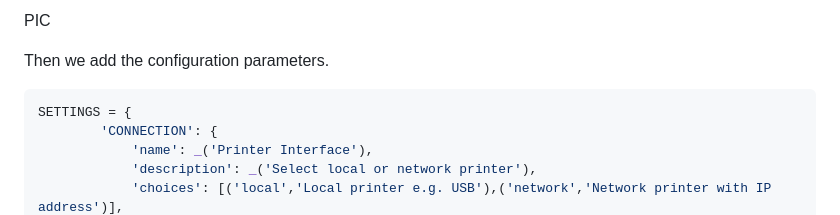
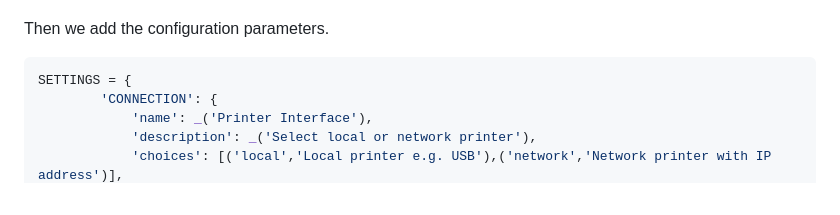
Before and after one commit to SergeoLacruz/inventree-zebra-plugin, a Markdown page: README.md, the part around the change printed below. Drawn GitHub-style.

````diff
--- a/README.md
+++ b/README.md
@@ -62,5 +63,4 @@ PIC
 
-PIC
 
 Then we add the configuration parameters.
 ```python
````
Also changed, not shown: other parts of README.md (+2 -1 lines), pictures/plugin.png (added), pictures/plugin_admin.png (added).
